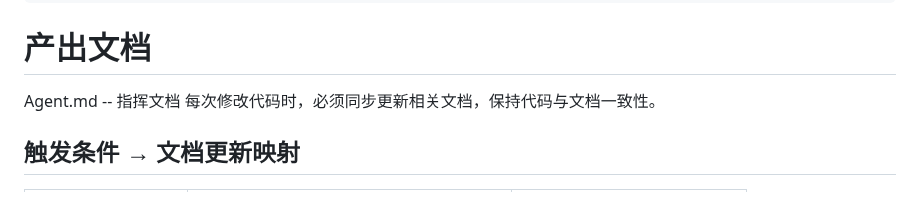
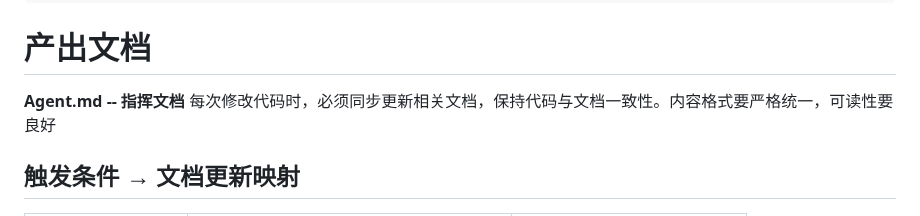
Before and after one commit to senjay2580/ArcNote, a Markdown page: tech-tutorials/接口最佳实践.md, the part around the change. Drawn GitHub-style.

Commit message:
vault backup: 2026-01-01 18:56:39

```diff
--- a/tech-tutorials/接口最佳实践.md
+++ b/tech-tutorials/接口最佳实践.md
@@ -346,8 +346,8 @@ CREATE TABLE xxx (
 
 # 产出文档
 
-Agent.md -- 指挥文档
-每次修改代码时，必须同步更新相关文档，保持代码与文档一致性。
+**Agent.md -- 指挥文档**
+每次修改代码时，必须同步更新相关文档，保持代码与文档一致性。内容格式要严格统一，可读性要良好
 
 ## 触发条件 → 文档更新映射
 
```
